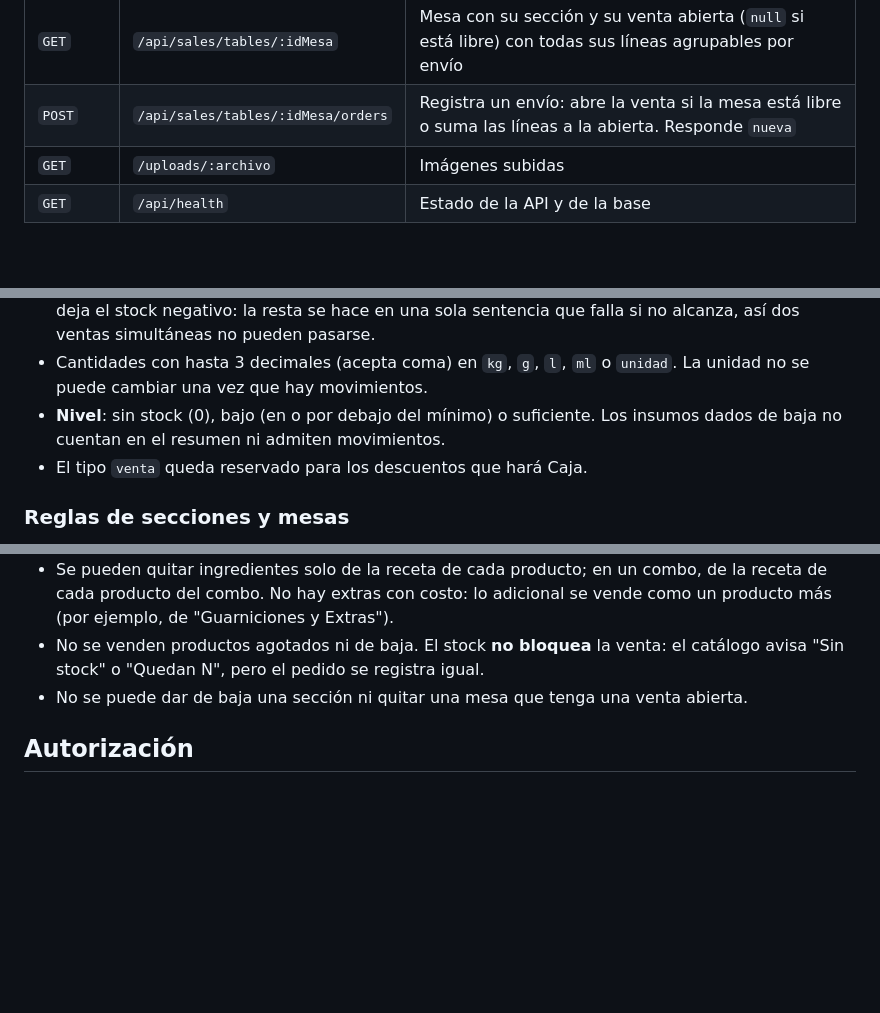
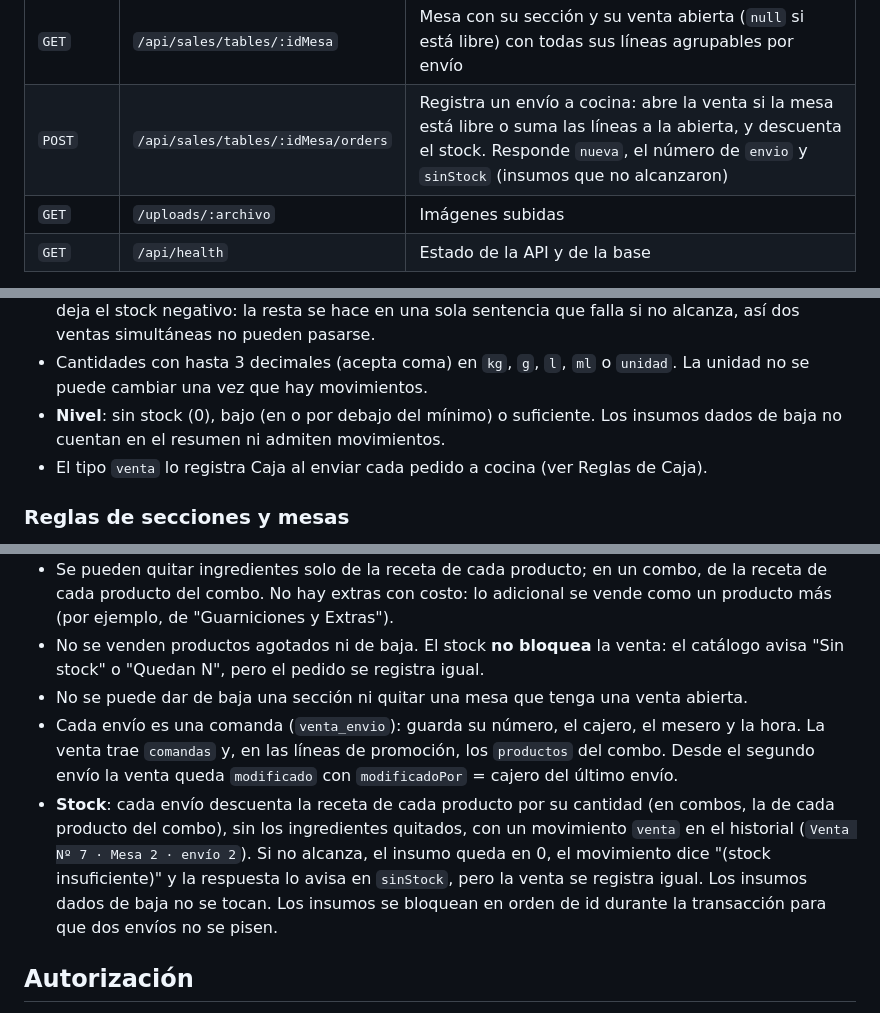
Before and after one commit to mateomerino14/BRASA-BRAVA, a Markdown page: backend/README.md, 3 parts joined by grey strips. Drawn GitHub-style; blank space fills up the shorter version.

Commit message:
docs: Documenta la comanda y el descuento de stock de Caja

```diff
--- a/backend/README.md
+++ b/backend/README.md
@@ -202,7 +202,7 @@ tests/                       Pruebas de la API y unitarias
 | `GET` | `/api/sales/catalog` | Lo que se vende hoy: categorías, productos activos con disponibilidad, porciones e ingredientes de su receta, y promociones vigentes hoy con su precio y productos |
 | `GET` | `/api/sales/waiters` | Empleados activos que pueden atender mesas (su cargo tiene acceso a Caja) |
 | `GET` | `/api/sales/tables/:idMesa` | Mesa con su sección y su venta abierta (`null` si está libre) con todas sus líneas agrupables por envío |
-| `POST` | `/api/sales/tables/:idMesa/orders` | Registra un envío: abre la venta si la mesa está libre o suma las líneas a la abierta. Responde `nueva` |
+| `POST` | `/api/sales/tables/:idMesa/orders` | Registra un envío a cocina: abre la venta si la mesa está libre o suma las líneas a la abierta, y descuenta el stock. Responde `nueva`, el número de `envio` y `sinStock` (insumos que no alcanzaron) |
 | `GET` | `/uploads/:archivo` | Imágenes subidas |
 | `GET` | `/api/health` | Estado de la API y de la base |
 
@@ -250,7 +250,7 @@ El orden se arma con una lista blanca de columnas por módulo: un `sort` que no
 - **Entrada** suma, **salida** resta y **ajuste** fija el conteo real (registra la diferencia). Una salida nunca deja el stock negativo: la resta se hace en una sola sentencia que falla si no alcanza, así dos ventas simultáneas no pueden pasarse.
 - Cantidades con hasta 3 decimales (acepta coma) en `kg`, `g`, `l`, `ml` o `unidad`. La unidad no se puede cambiar una vez que hay movimientos.
 - **Nivel**: sin stock (0), bajo (en o por debajo del mínimo) o suficiente. Los insumos dados de baja no cuentan en el resumen ni admiten movimientos.
-- El tipo `venta` queda reservado para los descuentos que hará Caja.
+- El tipo `venta` lo registra Caja al enviar cada pedido a cocina (ver Reglas de Caja).
 
 ### Reglas de secciones y mesas
 
@@ -275,6 +275,8 @@ El orden se arma con una lista blanca de columnas por módulo: un `sort` que no
 - Se pueden quitar ingredientes solo de la receta de cada producto; en un combo, de la receta de cada producto del combo. No hay extras con costo: lo adicional se vende como un producto más (por ejemplo, de "Guarniciones y Extras").
 - No se venden productos agotados ni de baja. El stock **no bloquea** la venta: el catálogo avisa "Sin stock" o "Quedan N", pero el pedido se registra igual.
 - No se puede dar de baja una sección ni quitar una mesa que tenga una venta abierta.
+- Cada envío es una comanda (`venta_envio`): guarda su número, el cajero, el mesero y la hora. La venta trae `comandas` y, en las líneas de promoción, los `productos` del combo. Desde el segundo envío la venta queda `modificado` con `modificadoPor` = cajero del último envío.
+- **Stock**: cada envío descuenta la receta de cada producto por su cantidad (en combos, la de cada producto del combo), sin los ingredientes quitados, con un movimiento `venta` en el historial (`Venta Nº 7 · Mesa 2 · envío 2`). Si no alcanza, el insumo queda en 0, el movimiento dice "(stock insuficiente)" y la respuesta lo avisa en `sinStock`, pero la venta se registra igual. Los insumos dados de baja no se tocan. Los insumos se bloquean en orden de id durante la transacción para que dos envíos no se pisen.
 
 ## Autorización
 
```
Also changed, not shown: README.md (+2 -1 lines), frontend/README.md (+4 -2 lines).
